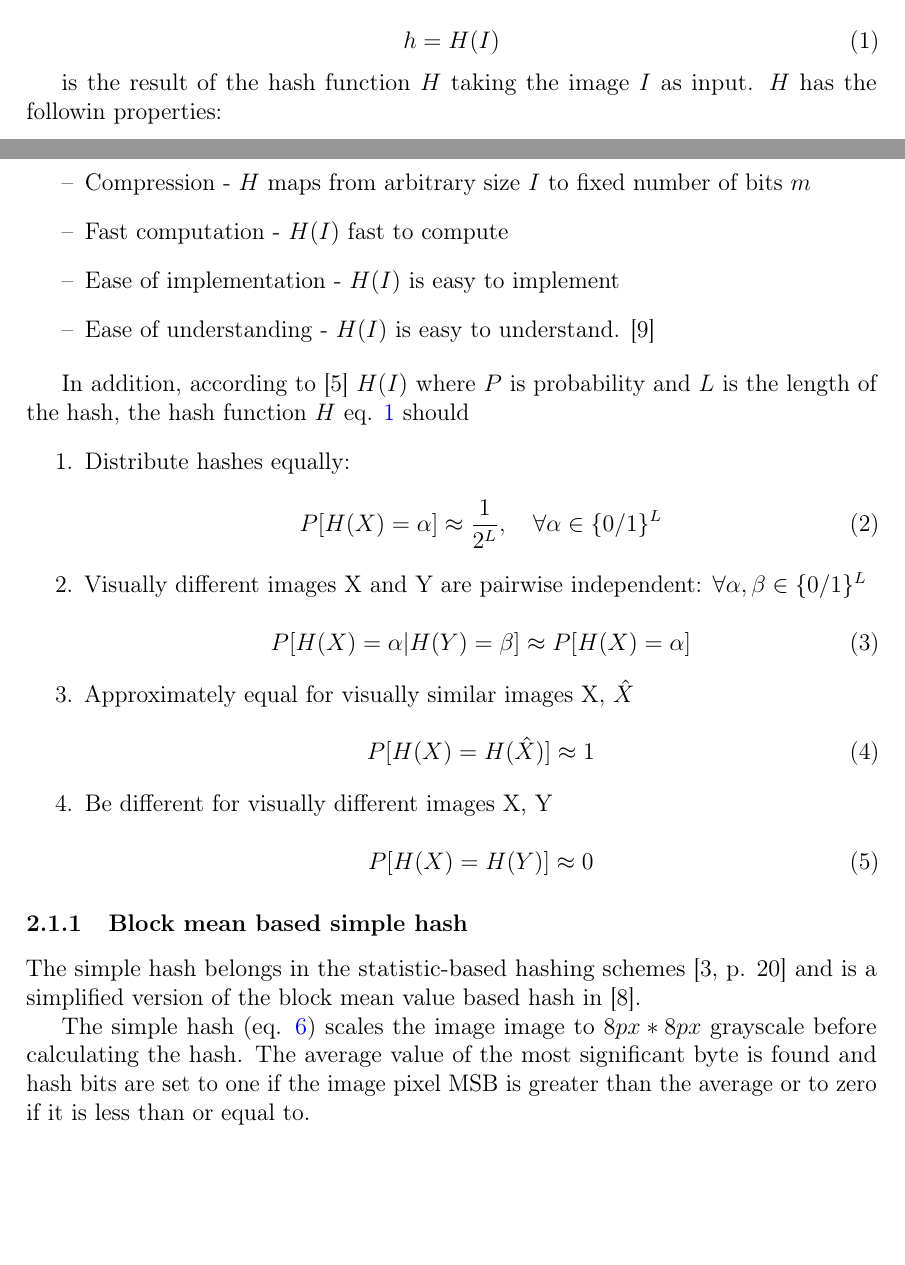
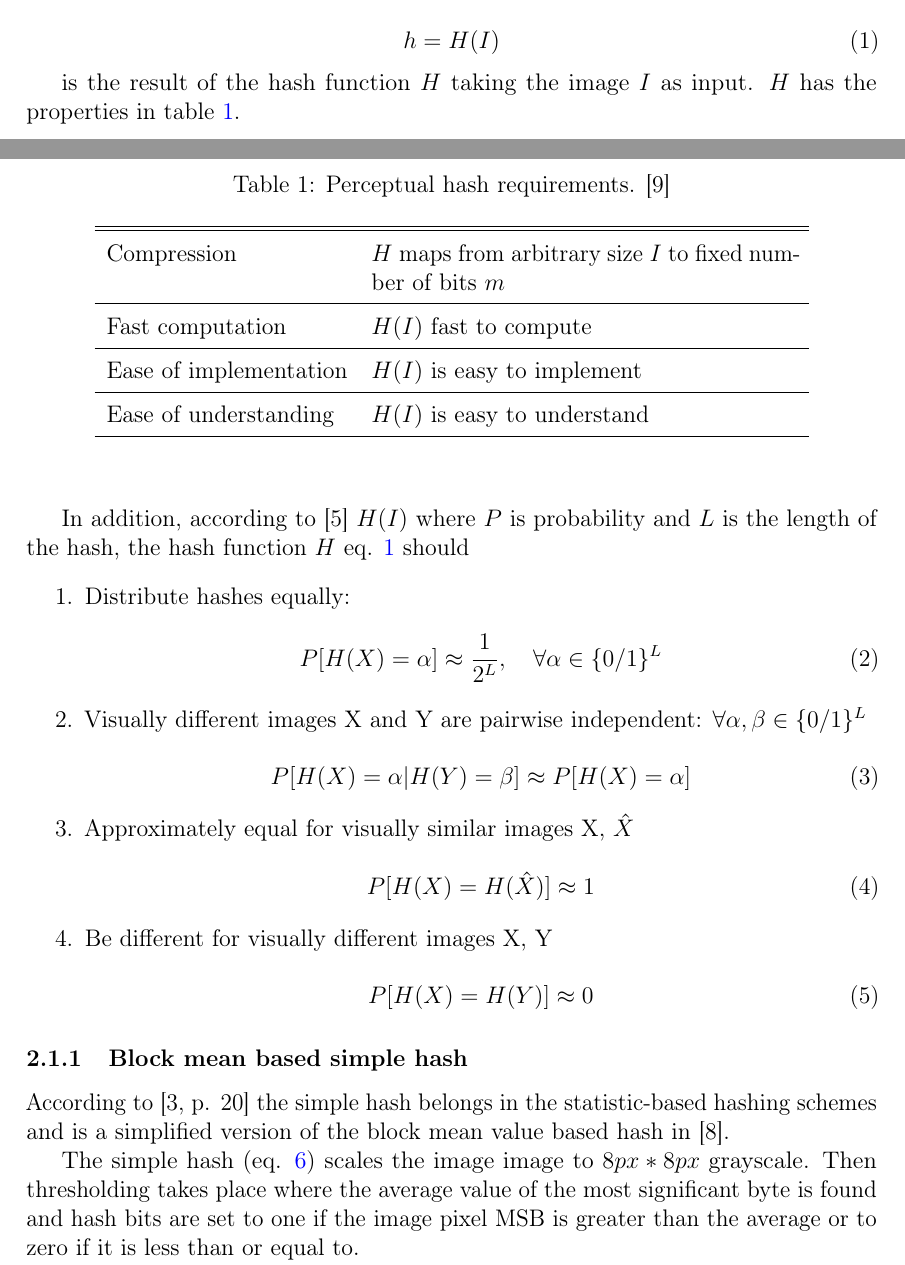
Before and after one commit to sulmanen/hash-thesis, a LaTeX thesis (hash.tex): two parts of pages 10 and 11 of 26, joined at a grey line, cut so that both start at the same text, the shorter picture padded with empty space. Compiled offline with pdfLaTeX; a LaTeX package or settings file that is missing is left out.

Commit message:
more edits

```diff
--- a/hash.tex
+++ b/hash.tex
@@ -455,21 +455,32 @@ Perceptual hashing is a good choice for implementing near due to simplicity of i
 \subsection{Perceptual hashing}
 A perceptual hash $H(I)$ of image $I$ is a bit sequence of length $L$ constructed from the image pixels such that similar images have similar hash values and different images have vastly differing hash values. According to \cite{Zauner2006}, perceptual hashing has vast modes of usage from content identification to content-based media retrieval. In this paper we will only consider the use of a simple block mean based hash and a version of DCT based hash on content based media retrieval, more specifically the retrieval of content annotations.
 
-
 More precisely perceptual hash $h$
 
 \begin{equation}\label{hashfunction}
 h = H(I)
 \end{equation}
 
-is the result of the hash function $H$ taking the image $I$ as input. $H$ has the followin properties:
+is the result of the hash function $H$ taking the image $I$ as input. $H$ has the properties in table \ref{hashcriteria}.
 
-\begin{itemize}
-\item[--] Compression - $H$ maps from arbitrary size $I$ to fixed number of bits $m$
-\item[--] Fast computation - $H(I)$ fast to compute
-\item[--] Ease of implementation - $H(I)$ is easy to implement
-\item[--] Ease of understanding - $H(I)$ is easy to understand. \cite{Zauner2010}
-\end{itemize}
+\def\arraystretch{1.5}
+\begin{table}[htb]
+\caption{Perceptual hash requirements. \cite{Zauner2010}}
+\label{hashcriteria}
+\begin{center}
+\begin{tabular}{lp{0.5\linewidth}}
+  \hline \hline
+  Compression & $H$ maps from arbitrary size $I$ to fixed number of bits $m$\\
+  \hline
+  Fast computation & $H(I)$ fast to compute \\
+  \hline
+  Ease of implementation & $H(I)$ is easy to implement\\
+  \hline
+  Ease of understanding & $H(I)$ is easy to understand\\
+  \hline
+\end{tabular}
+\end{center}\end{table}
+
 
 In addition, according to \cite{mihccak2001new} $H(I)$ where $P$ is probability and $L$ is the length of the hash, the hash function $H$ eq. \ref{hashfunction} should
 \begin{enumerate}
@@ -494,9 +505,9 @@ In addition, according to \cite{mihccak2001new} $H(I)$ where $P$ is probability
 
 
 \subsubsection{Block mean based simple hash}
-The simple hash belongs in the statistic-based hashing schemes \cite[p. 20]{Hadmi2012} and is a simplified version of the block mean value based hash in \cite{Yang2006}.
+According to \cite[p. 20]{Hadmi2012} the simple hash belongs in the statistic-based hashing schemes and is a simplified version of the block mean value based hash in \cite{Yang2006}.
 
-The simple hash (eq. \ref{simplehasheq}) scales the image image to $8px * 8px$ grayscale before calculating the hash. The average value of the most significant byte is found and hash bits are set to one if the image pixel MSB is greater than the average or to zero if it is less than or equal to.
+The simple hash (eq. \ref{simplehasheq}) scales the image image to $8px * 8px$ grayscale. Then thresholding takes place where the average value of the most significant byte is found and hash bits are set to one if the image pixel MSB is greater than the average or to zero if it is less than or equal to.
 
 More specifically the resulting hash has two parts. The most significant $64$ bits represent the image pixels and the least significatn $64bits$ represent the horizontal flip of the $8px * 8px$ grayscale image.
 
```
Also changed, not shown: hash.tex (38 more changed lines).
